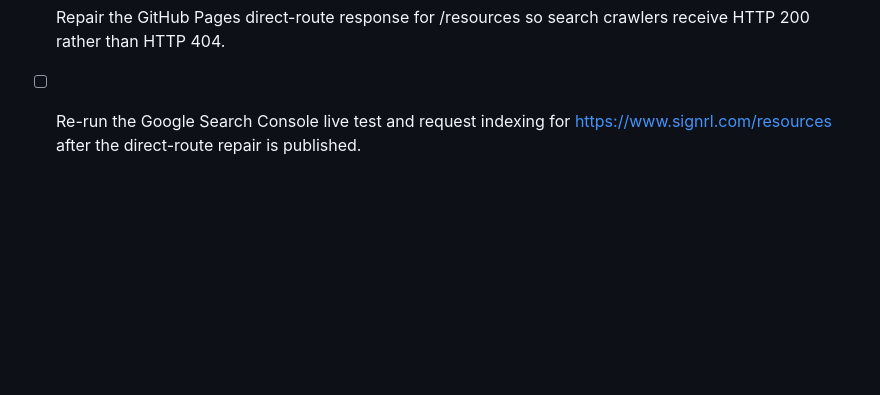
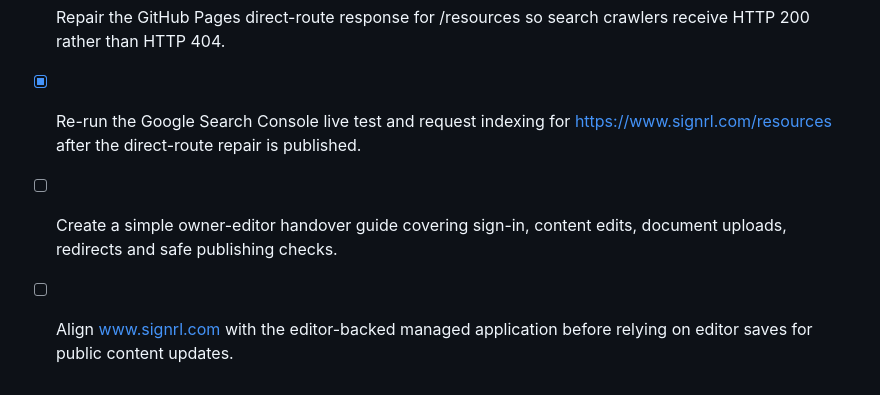
Before and after one commit to ck-visionai/signal-weekly, a Markdown page: todo.md, the part around one of its changes. Drawn GitHub-style; blank space fills up the shorter version.

```diff
--- a/todo.md
+++ b/todo.md
@@ -70,4 +70,6 @@
 - [x] Wire the remaining homepage copy, logo, hero image and visual asset URLs into the secure editor-backed content model.
 - [x] Verify every public landing-page section renders from saved editor content rather than hardcoded fallback strings.
 - [x] Repair the GitHub Pages direct-route response for /resources so search crawlers receive HTTP 200 rather than HTTP 404.
-- [ ] Re-run the Google Search Console live test and request indexing for https://www.signrl.com/resources after the direct-route repair is published.
+- [x] Re-run the Google Search Console live test and request indexing for https://www.signrl.com/resources after the direct-route repair is published.
+- [ ] Create a simple owner-editor handover guide covering sign-in, content edits, document uploads, redirects and safe publishing checks.
+- [ ] Align www.signrl.com with the editor-backed managed application before relying on editor saves for public content updates.
```
Also changed, not shown: other parts of todo.md (+1 -1 lines), SEO_VERIFICATION_LOG.md (added, +14 -0 lines), SUBSCRIBER_TEST_LOG.md (added, +14 -0 lines).
